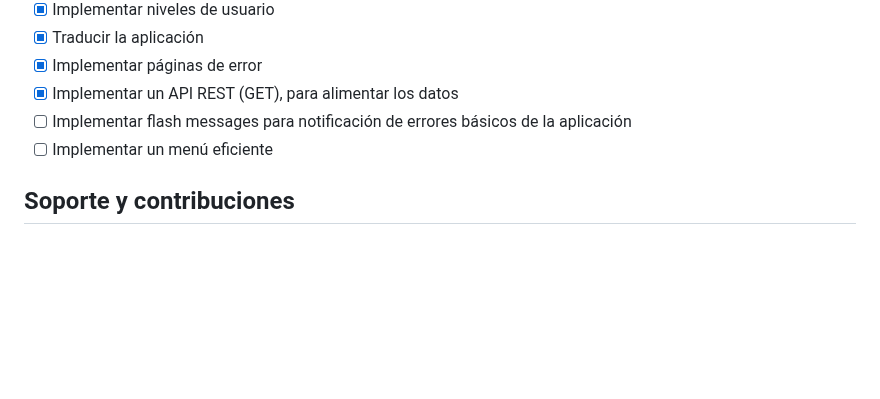
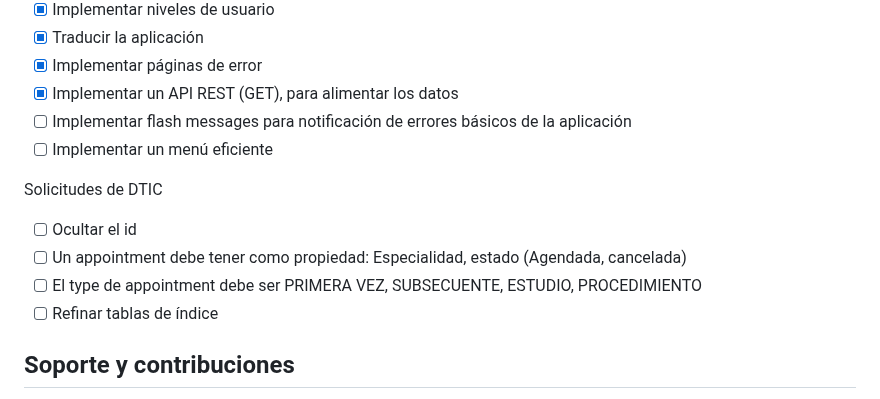
Before and after one commit to genomorro/registro-io, a Markdown page: README.md, the part around the change. Rendered like a GitHub page; blank space fills up the shorter version.

Commit message:
Update Roadmap

```diff
--- a/README.md
+++ b/README.md
@@ -329,6 +329,12 @@ server {
 - [ ] Implementar flash messages para notificación de errores básicos de la aplicación
 - [ ] Implementar un menú eficiente
 
+Solicitudes de DTIC
+- [ ] Ocultar el id
+- [ ] Un appointment debe tener como propiedad: Especialidad, estado (Agendada, cancelada)
+- [ ] El type de appointment debe ser PRIMERA VEZ, SUBSECUENTE, ESTUDIO, PROCEDIMIENTO
+- [ ] Refinar tablas de índice
+
 ## Soporte y contribuciones
 Si planeas contribuir a este proyecto, por favor usa el repositorio [registro-io](https://gitlab.com/genomorro/registro-io) para cualquier tipo de documentación, usa [registro-io-code](https://gitlab.com/genomorro/registro-io-code) para contribución de código fuente. Cualquier error o bug sobre el código, debe ser reportado en [registro-io-code](https://gitlab.com/genomorro/registro-io-code/-/issues).
 
```
